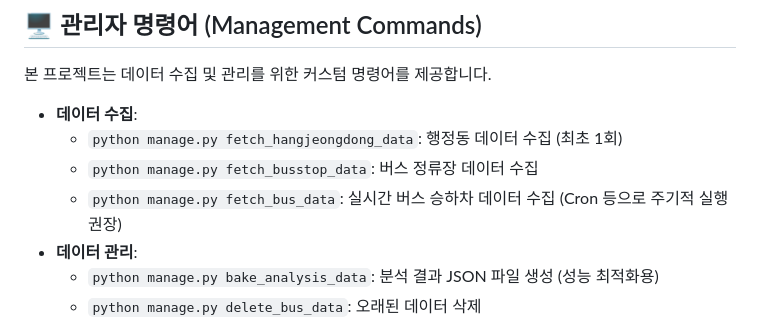
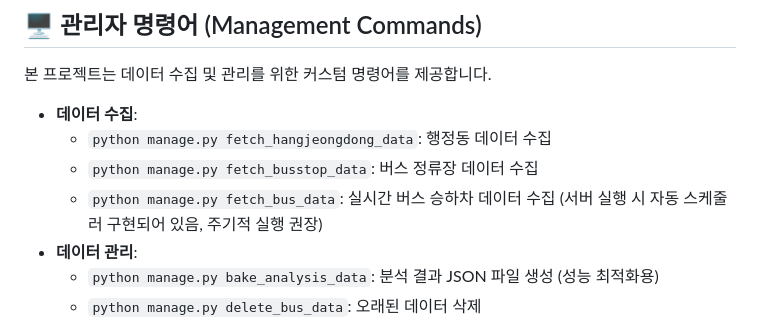
Before and after one commit to tansan7271/seoulbusmap, a Markdown page: README.md, the part around one of its changes. Rendered like a GitHub page.

```diff
--- a/README.md
+++ b/README.md
@@ -94,9 +94,9 @@
 본 프로젝트는 데이터 수집 및 관리를 위한 커스텀 명령어를 제공합니다.
 
 - **데이터 수집**:
-  - `python manage.py fetch_hangjeongdong_data`: 행정동 데이터 수집 (최초 1회)
+  - `python manage.py fetch_hangjeongdong_data`: 행정동 데이터 수집
   - `python manage.py fetch_busstop_data`: 버스 정류장 데이터 수집
-  - `python manage.py fetch_bus_data`: 실시간 버스 승하차 데이터 수집 (Cron 등으로 주기적 실행 권장)
+  - `python manage.py fetch_bus_data`: 실시간 버스 승하차 데이터 수집 (서버 실행 시 자동 스케줄러 구현되어 있음, 주기적 실행 권장)
 - **데이터 관리**:
   - `python manage.py bake_analysis_data`: 분석 결과 JSON 파일 생성 (성능 최적화용)
   - `python manage.py delete_bus_data`: 오래된 데이터 삭제
```
Also changed, not shown: other parts of README.md (+1 -1 lines).
